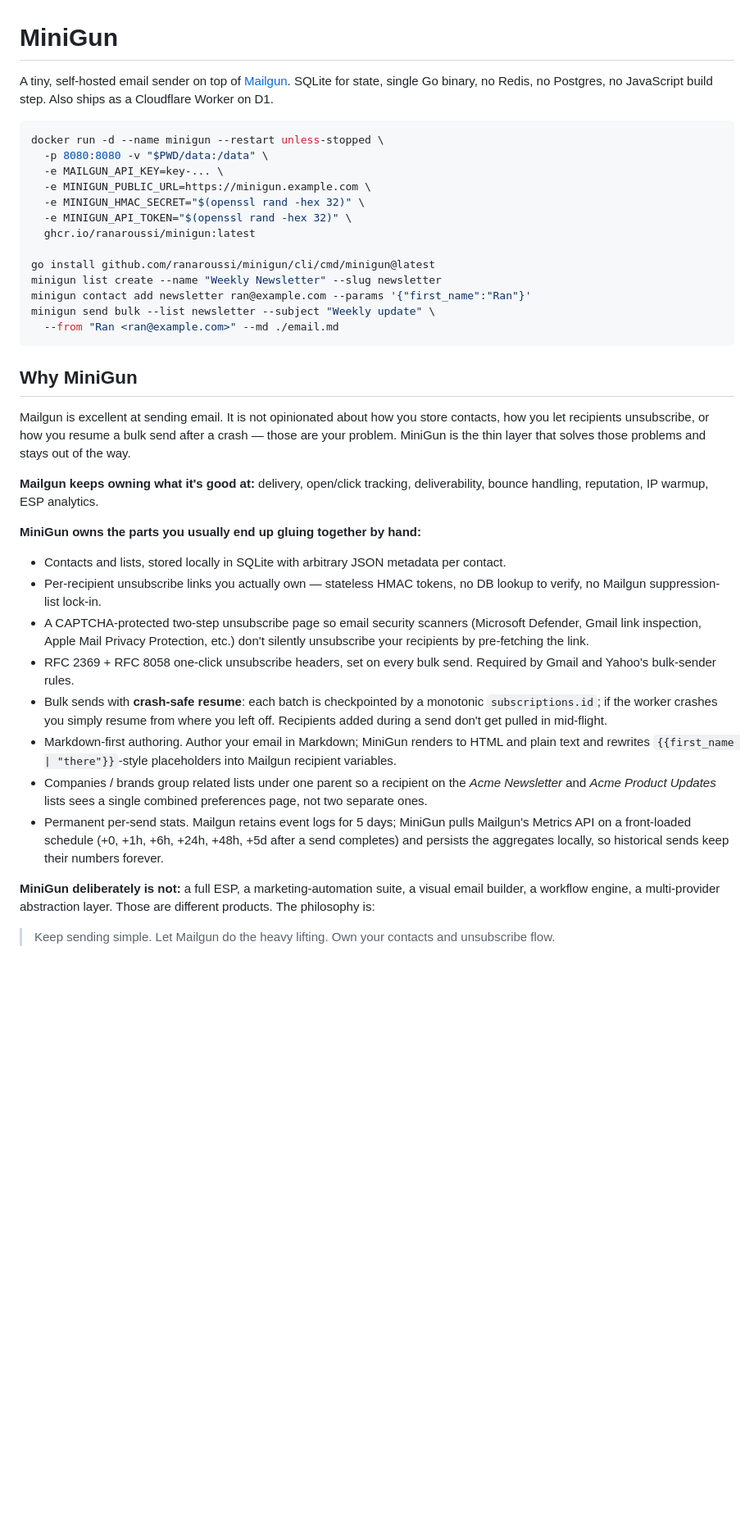
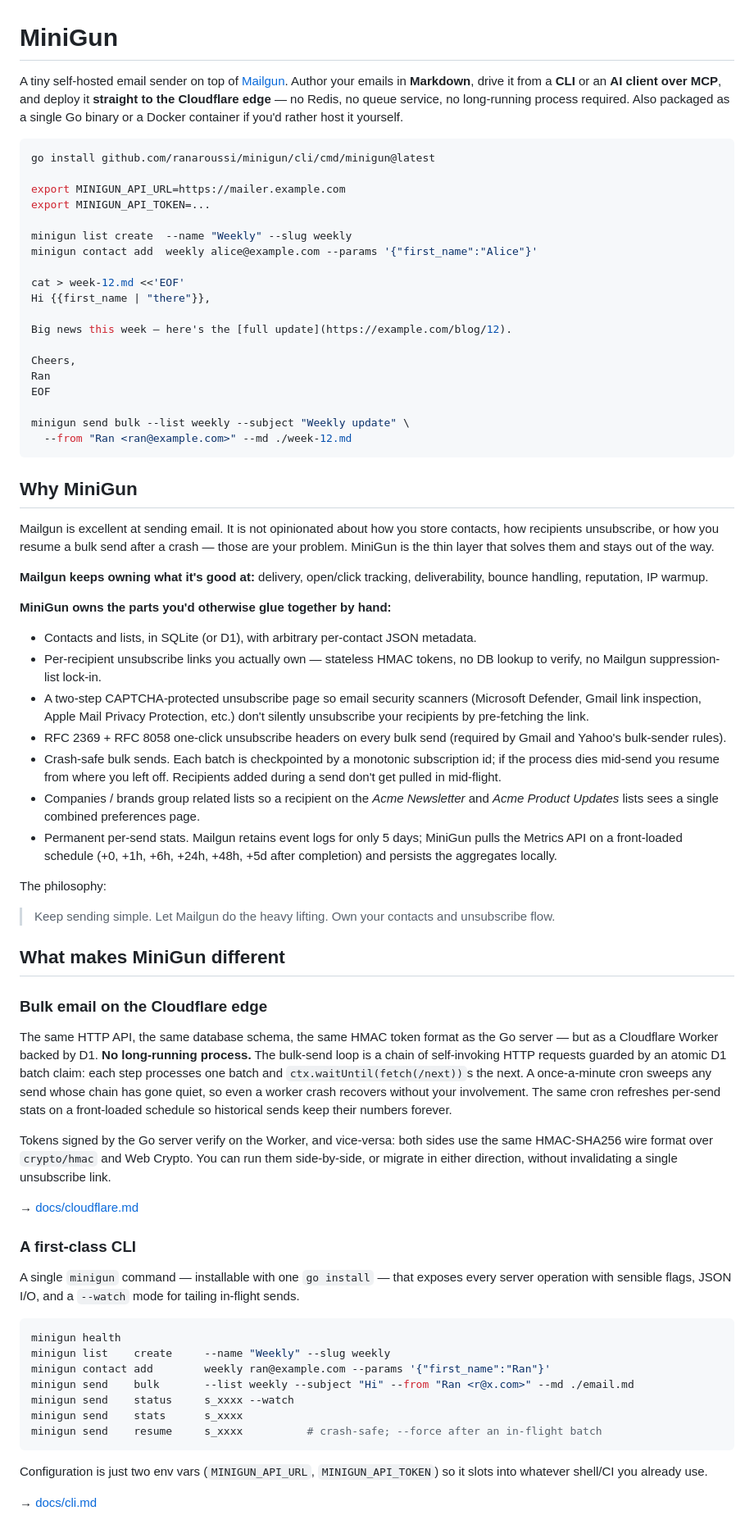
Before and after one commit to ranaroussi/minigun, a Markdown page: README.md, the part around one of its changes. Shown at 82% size. Drawn GitHub-style; blank space fills up the shorter version.

````diff
--- a/README.md
+++ b/README.md
@@ -1,40 +1,74 @@
 # MiniGun
 
-A tiny, self-hosted email sender on top of [Mailgun](https://www.mailgun.com). SQLite for state, single Go binary, no Redis, no Postgres, no JavaScript build step. Also ships as a Cloudflare Worker on D1.
+A tiny self-hosted email sender on top of [Mailgun](https://www.mailgun.com). Author your emails in **Markdown**, drive it from a **CLI** or an **AI client over MCP**, and deploy it **straight to the Cloudflare edge** — no Redis, no queue service, no long-running process required. Also packaged as a single Go binary or a Docker container if you'd rather host it yourself.
 
 ```bash
-docker run -d --name minigun --restart unless-stopped \
-  -p 8080:8080 -v "$PWD/data:/data" \
-  -e MAILGUN_API_KEY=key-... \
-  -e MINIGUN_PUBLIC_URL=https://minigun.example.com \
-  -e MINIGUN_HMAC_SECRET="$(openssl rand -hex 32)" \
-  -e MINIGUN_API_TOKEN="$(openssl rand -hex 32)" \
-  ghcr.io/ranaroussi/minigun:latest
+go install github.com/ranaroussi/minigun/cli/cmd/minigun@latest
 
-go install github.com/ranaroussi/minigun/cli/cmd/minigun@latest
-minigun list create --name "Weekly Newsletter" --slug newsletter
-minigun contact add newsletter ran@example.com --params '{"first_name":"Ran"}'
-minigun send bulk --list newsletter --subject "Weekly update" \
-  --from "Ran <ran@example.com>" --md ./email.md
+export MINIGUN_API_URL=https://mailer.example.com
+export MINIGUN_API_TOKEN=...
+
+minigun list create  --name "Weekly" --slug weekly
+minigun contact add  weekly alice@example.com --params '{"first_name":"Alice"}'
+
+cat > week-12.md <<'EOF'
+Hi {{first_name | "there"}},
+
+Big news this week — here's the [full update](https://example.com/blog/12).
+
+Cheers,
+Ran
+EOF
+
+minigun send bulk --list weekly --subject "Weekly update" \
+  --from "Ran <ran@example.com>" --md ./week-12.md
 ```
 
 ## Why MiniGun
 
-Mailgun is excellent at sending email. It is not opinionated about how you store contacts, how you let recipients unsubscribe, or how you resume a bulk send after a crash — those are your problem. MiniGun is the thin layer that solves those problems and stays out of the way.
+Mailgun is excellent at sending email. It is not opinionated about how you store contacts, how recipients unsubscribe, or how you resume a bulk send after a crash — those are your problem. MiniGun is the thin layer that solves them and stays out of the way.
 
-**Mailgun keeps owning what it's good at:** delivery, open/click tracking, deliverability, bounce handling, reputation, IP warmup, ESP analytics.
+**Mailgun keeps owning what it's good at:** delivery, open/click tracking, deliverability, bounce handling, reputation, IP warmup.
 
-**MiniGun owns the parts you usually end up gluing together by hand:**
+**MiniGun owns the parts you'd otherwise glue together by hand:**
 
-- Contacts and lists, stored locally in SQLite with arbitrary JSON metadata per contact.
+- Contacts and lists, in SQLite (or D1), with arbitrary per-contact JSON metadata.
 - Per-recipient unsubscribe links you actually own — stateless HMAC tokens, no DB lookup to verify, no Mailgun suppression-list lock-in.
-- A CAPTCHA-protected two-step unsubscribe page so email security scanners (Microsoft Defender, Gmail link inspection, Apple Mail Privacy Protection, etc.) don't silently unsubscribe your recipients by pre-fetching the link.
-- RFC 2369 + RFC 8058 one-click unsubscribe headers, set on every bulk send. Required by Gmail and Yahoo's bulk-sender rules.
-- Bulk sends with **crash-safe resume**: each batch is checkpointed by a monotonic `subscriptions.id`; if the worker crashes you simply resume from where you left off. Recipients added during a send don't get pulled in mid-flight.
-- Markdown-first authoring. Author your email in Markdown; MiniGun renders to HTML and plain text and rewrites `{{first_name | "there"}}`-style placeholders into Mailgun recipient variables.
-- Companies / brands group related lists under one parent so a recipient on the *Acme Newsletter* and *Acme Product Updates* lists sees a single combined preferences page, not two separate ones.
-- Permanent per-send stats. Mailgun retains event logs for 5 days; MiniGun pulls Mailgun's Metrics API on a front-loaded schedule (+0, +1h, +6h, +24h, +48h, +5d after a send completes) and persists the aggregates locally, so historical sends keep their numbers forever.
+- A two-step CAPTCHA-protected unsubscribe page so email security scanners (Microsoft Defender, Gmail link inspection, Apple Mail Privacy Protection, etc.) don't silently unsubscribe your recipients by pre-fetching the link.
+- RFC 2369 + RFC 8058 one-click unsubscribe headers on every bulk send (required by Gmail and Yahoo's bulk-sender rules).
+- Crash-safe bulk sends. Each batch is checkpointed by a monotonic subscription id; if the process dies mid-send you resume from where you left off. Recipients added during a send don't get pulled in mid-flight.
+- Companies / brands group related lists so a recipient on the *Acme Newsletter* and *Acme Product Updates* lists sees a single combined preferences page.
+- Permanent per-send stats. Mailgun retains event logs for only 5 days; MiniGun pulls the Metrics API on a front-loaded schedule (+0, +1h, +6h, +24h, +48h, +5d after completion) and persists the aggregates locally.
 
-**MiniGun deliberately is not:** a full ESP, a marketing-automation suite, a visual email builder, a workflow engine, a multi-provider abstraction layer. Those are different products. The philosophy is:
+The philosophy:
 
 > Keep sending simple. Let Mailgun do the heavy lifting. Own your contacts and unsubscribe flow.
+
+## What makes MiniGun different
+
+### Bulk email on the Cloudflare edge
+
+The same HTTP API, the same database schema, the same HMAC token format as the Go server — but as a Cloudflare Worker backed by D1. **No long-running process.** The bulk-send loop is a chain of self-invoking HTTP requests guarded by an atomic D1 batch claim: each step processes one batch and `ctx.waitUntil(fetch(/next))`s the next. A once-a-minute cron sweeps any send whose chain has gone quiet, so even a worker crash recovers without your involvement. The same cron refreshes per-send stats on a front-loaded schedule so historical sends keep their numbers forever.
+
+Tokens signed by the Go server verify on the Worker, and vice-versa: both sides use the same HMAC-SHA256 wire format over `crypto/hmac` and Web Crypto. You can run them side-by-side, or migrate in either direction, without invalidating a single unsubscribe link.
+
+→ [docs/cloudflare.md](./docs/cloudflare.md)
+
+### A first-class CLI
+
+A single `minigun` command — installable with one `go install` — that exposes every server operation with sensible flags, JSON I/O, and a `--watch` mode for tailing in-flight sends.
+
+```bash
+minigun health
+minigun list    create     --name "Weekly" --slug weekly
+minigun contact add        weekly ran@example.com --params '{"first_name":"Ran"}'
+minigun send    bulk       --list weekly --subject "Hi" --from "Ran <r@x.com>" --md ./email.md
+minigun send    status     s_xxxx --watch
+minigun send    stats      s_xxxx
+minigun send    resume     s_xxxx          # crash-safe; --force after an in-flight batch
+```
+
+Configuration is just two env vars (`MINIGUN_API_URL`, `MINIGUN_API_TOKEN`) so it slots into whatever shell/CI you already use.
+
+→ [docs/cli.md](./docs/cli.md)
+
````
Also changed, not shown: other parts of README.md (+80 -47 lines).
